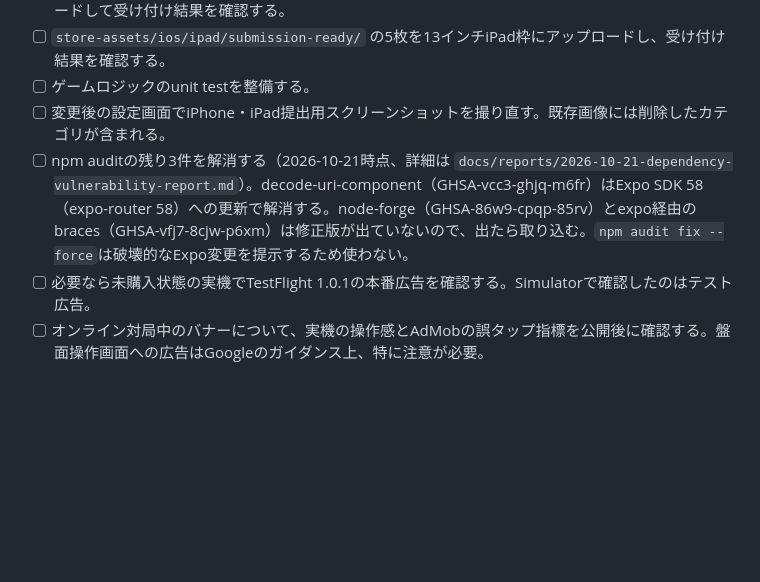
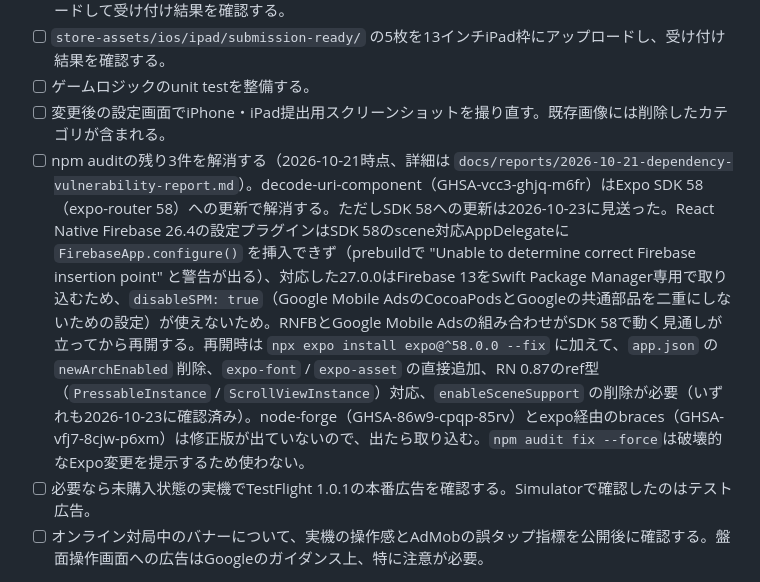
Before and after one commit to naki0227/gojuon-minesweeper, a Markdown page: docs/TODO.md, the part around the change. Rendered like a GitHub page; blank space fills up the shorter version.

Commit message:
docs: record why the Expo SDK 58 upgrade is on hold
React Native Firebase 26.4 cannot insert FirebaseApp.configure() into
the scene-based AppDelegate that SDK 58 generates, and 27.0.0, which
can, is SPM-only and rejects the disableSPM setting this app uses to
avoid duplicating Google's shared pods with Google Mobile Ads. The TODO
item now says so and lists the other changes the upgrade needs.

Co-Authored-By: Claude Opus 5.5 <noreply@anthropic.com>
Claude-Session: https://claude.ai/code/session_01NEoWFivApyfM93vNhHfjXq

```diff
--- a/docs/TODO.md
+++ b/docs/TODO.md
@@ -26,7 +26,7 @@
 - [ ] `store-assets/ios/ipad/submission-ready/` の5枚を13インチiPad枠にアップロードし、受け付け結果を確認する。
 - [ ] ゲームロジックのunit testを整備する。
 - [ ] 変更後の設定画面でiPhone・iPad提出用スクリーンショットを撮り直す。既存画像には削除したカテゴリが含まれる。
-- [ ] npm auditの残り3件を解消する（2026-10-21時点、詳細は `docs/reports/2026-10-21-dependency-vulnerability-report.md`）。decode-uri-component（GHSA-vcc3-ghjq-m6fr）はExpo SDK 58（expo-router 58）への更新で解消する。node-forge（GHSA-86w9-cpqp-85rv）とexpo経由のbraces（GHSA-vfj7-8cjw-p6xm）は修正版が出ていないので、出たら取り込む。`npm audit fix --force`は破壊的なExpo変更を提示するため使わない。
+- [ ] npm auditの残り3件を解消する（2026-10-21時点、詳細は `docs/reports/2026-10-21-dependency-vulnerability-report.md`）。decode-uri-component（GHSA-vcc3-ghjq-m6fr）はExpo SDK 58（expo-router 58）への更新で解消する。ただしSDK 58への更新は2026-10-23に見送った。React Native Firebase 26.4の設定プラグインはSDK 58のscene対応AppDelegateに `FirebaseApp.configure()` を挿入できず（prebuildで "Unable to determine correct Firebase insertion point" と警告が出る）、対応した27.0.0はFirebase 13をSwift Package Manager専用で取り込むため、`disableSPM: true`（Google Mobile AdsのCocoaPodsとGoogleの共通部品を二重にしないための設定）が使えないため。RNFBとGoogle Mobile Adsの組み合わせがSDK 58で動く見通しが立ってから再開する。再開時は `npx expo install expo@^58.0.0 --fix` に加えて、`app.json` の `newArchEnabled` 削除、`expo-font` / `expo-asset` の直接追加、RN 0.87のref型（`PressableInstance` / `ScrollViewInstance`）対応、`enableSceneSupport` の削除が必要（いずれも2026-10-23に確認済み）。node-forge（GHSA-86w9-cpqp-85rv）とexpo経由のbraces（GHSA-vfj7-8cjw-p6xm）は修正版が出ていないので、出たら取り込む。`npm audit fix --force`は破壊的なExpo変更を提示するため使わない。
 - [ ] 必要なら未購入状態の実機でTestFlight 1.0.1の本番広告を確認する。Simulatorで確認したのはテスト広告。
 - [ ] オンライン対局中のバナーについて、実機の操作感とAdMobの誤タップ指標を公開後に確認する。盤面操作画面への広告はGoogleのガイダンス上、特に注意が必要。
 
```
